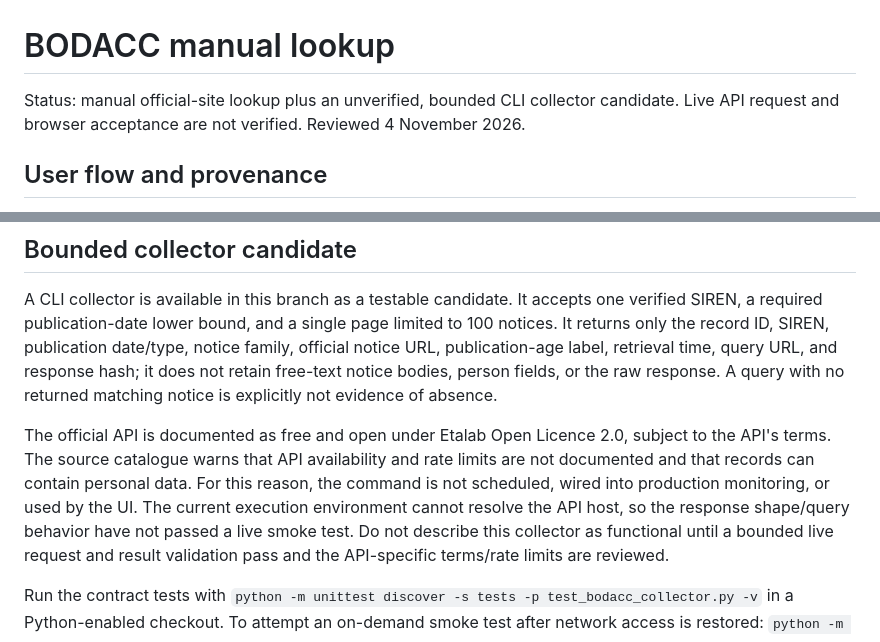
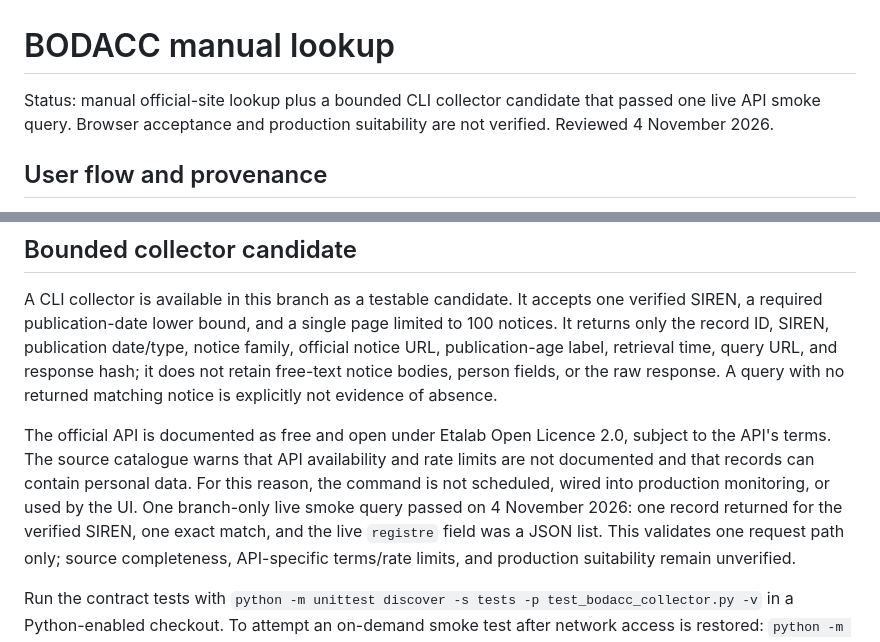
Before and after one commit to JeremyHennessy/AtlanticBridge-Signals, a Markdown page: docs/BODACC_MANUAL_LOOKUP.md, 2 parts joined by grey strips. Rendered like a GitHub page.

```diff
--- a/docs/BODACC_MANUAL_LOOKUP.md
+++ b/docs/BODACC_MANUAL_LOOKUP.md
@@ -1,6 +1,6 @@
 # BODACC manual lookup
 
-Status: manual official-site lookup plus an unverified, bounded CLI collector candidate. Live API request and browser acceptance are not verified. Reviewed 4 November 2026.
+Status: manual official-site lookup plus a bounded CLI collector candidate that passed one live API smoke query. Browser acceptance and production suitability are not verified. Reviewed 4 November 2026.
 
 ## User flow and provenance
 
@@ -27,6 +27,6 @@ Run `node --test tests/test_bodacc_search.cjs`. Browser acceptance remains to be
 
 A CLI collector is available in this branch as a testable candidate. It accepts one verified SIREN, a required publication-date lower bound, and a single page limited to 100 notices. It returns only the record ID, SIREN, publication date/type, notice family, official notice URL, publication-age label, retrieval time, query URL, and response hash; it does not retain free-text notice bodies, person fields, or the raw response. A query with no returned matching notice is explicitly not evidence of absence.
 
-The official API is documented as free and open under Etalab Open Licence 2.0, subject to the API's terms. The source catalogue warns that API availability and rate limits are not documented and that records can contain personal data. For this reason, the command is not scheduled, wired into production monitoring, or used by the UI. The current execution environment cannot resolve the API host, so the response shape/query behavior have not passed a live smoke test. Do not describe this collector as functional until a bounded live request and result validation pass and the API-specific terms/rate limits are reviewed.
+The official API is documented as free and open under Etalab Open Licence 2.0, subject to the API's terms. The source catalogue warns that API availability and rate limits are not documented and that records can contain personal data. For this reason, the command is not scheduled, wired into production monitoring, or used by the UI. One branch-only live smoke query passed on 4 November 2026: one record returned for the verified SIREN, one exact match, and the live `registre` field was a JSON list. This validates one request path only; source completeness, API-specific terms/rate limits, and production suitability remain unverified.
 
 Run the contract tests with `python -m unittest discover -s tests -p test_bodacc_collector.py -v` in a Python-enabled checkout. To attempt an on-demand smoke test after network access is restored: `python -m atlanticbridge collect-bodacc-context --siren <verified-nine-digit-SIREN> --since YYYY-MM-DD --limit 20 --output bodacc-context.json`. The collector writes a single JSON envelope and never updates production state.
```
Also changed, not shown: docs/BODACC_COLLECTOR_REVIEW.md (+4 -0 lines), docs/SOURCE_REGISTRY.md (+1 -1 lines).
